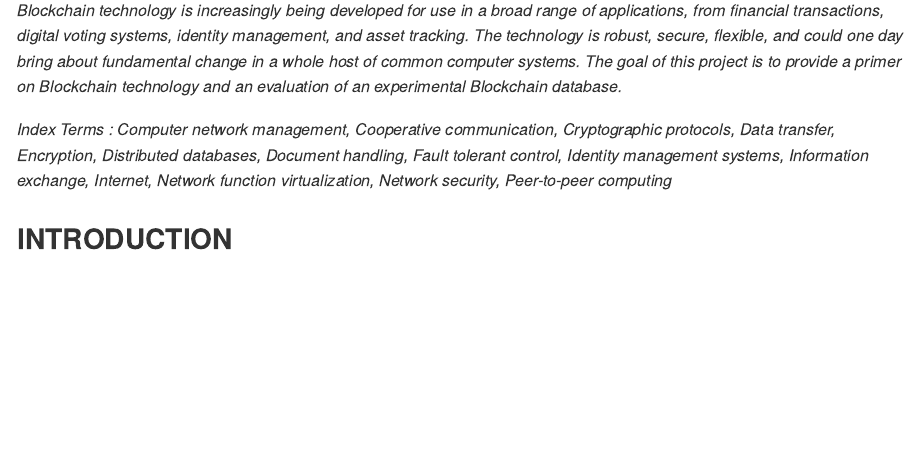
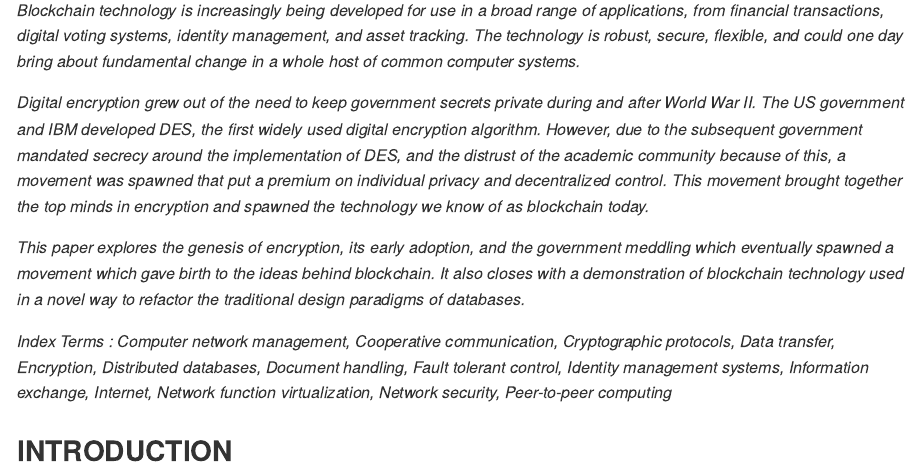
Before and after one commit to realdanielbyrne/BlockChainIntro, an R Markdown document (README.rmd): the page in a window 1100 px wide, from 90 px down. The pictures show the output file README.md that the author committed with the source, drawn offline in the style of GitHub.

Commit message:
updated Abstract

```diff
--- a/README.rmd
+++ b/README.rmd
@@ -11,7 +11,11 @@ output:
 
 ## Abstract
 
-*Blockchain technology is increasingly being developed for use in a broad range of applications, from financial transactions, digital voting systems, identity management, and asset tracking.  The technology is robust, secure, flexible, and could one day bring about fundamental change in a whole host of common computer systems. The goal of this project is to provide a primer on Blockchain technology and an evaluation of an experimental Blockchain database.*
+*Blockchain technology is increasingly being developed for use in a broad range of applications, from financial transactions, digital voting systems, identity management, and asset tracking.  The technology is robust, secure, flexible, and could one day bring about fundamental change in a whole host of common computer systems.*
+
+*Digital encryption grew out of the need to keep government secrets private during and after World War II.  The US government and IBM developed DES, the first widely used digital encryption algorithm.  However, due to the subsequent government mandated secrecy around the implementation of DES, and the distrust of the academic community because of this, a movement was spawned that put a premium on individual privacy and decentralized control.  This movement brought together the top minds in encryption and spawned the technology we know of as blockchain today.*
+
+*This paper explores the genesis of encryption, its early adoption, and the government meddling which eventually spawned a movement which gave birth to the ideas behind blockchain.  It also closes with a demonstration of blockchain technology used in a novel way to refactor the traditional design paradigms of databases.*
 
 *Index Terms : Computer network management, Cooperative communication, Cryptographic protocols, Data transfer, Encryption, Distributed databases, Document handling, Fault tolerant control, Identity management systems, Information exchange, Internet, Network function virtualization, Network security, Peer-to-peer computing*
 
```
Also changed, not shown: README.md, 2 other files.
